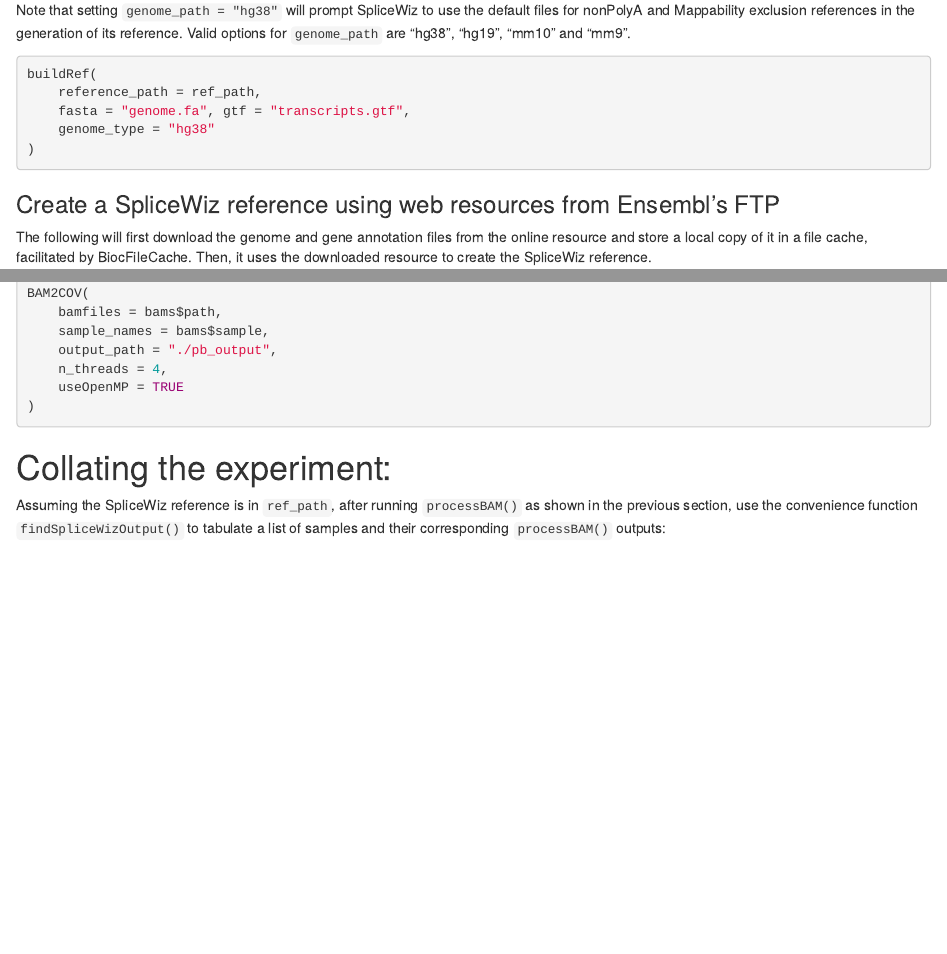
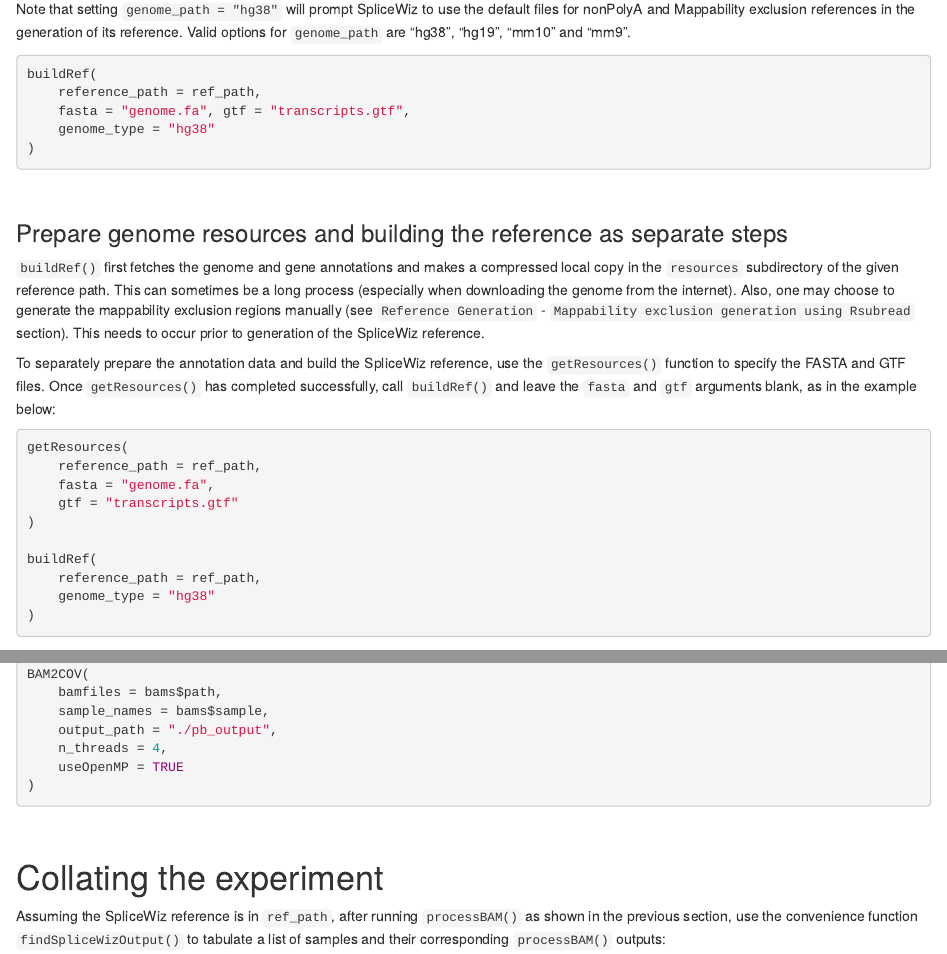
Before and after one commit to alexchwong/SpliceWiz, an R Markdown document (vignettes/SW_Cookbook.Rmd): the page in a window 1100 px wide, from 660 px down before the commit and from 740 px down after it, so that both start at the same text, and a second part further down, joined at a grey line. Rendered offline with R 4.5, knitr and Pandoc, with nearby package versions; some code elsewhere in the file could not run offline.

Commit message:
Vignette improvements
* Better spaces between sections
* Specify how to use getResources() in cookbook
* Disable ggplot generation in MacOS ('Darwin') to avoid "polygon edge not found" error

````diff
--- a/vignettes/SW_Cookbook.Rmd
+++ b/vignettes/SW_Cookbook.Rmd
@@ -59,6 +64,36 @@
     genome_type = "hg38"
 )
 ```
+\
+
+### Prepare genome resources and building the reference as separate steps
+
+`buildRef()` first fetches the genome and gene annotations and makes a
+compressed local copy in the `resources` subdirectory of the given reference
+path. This can sometimes be a long process (especially when downloading the
+genome from the internet). Also, one may choose to generate the mappability
+exclusion regions manually (see `Reference Generation` -
+`Mappability exclusion generation using Rsubread` section). This needs to occur
+prior to generation of the SpliceWiz reference.
+
+To separately prepare the annotation data and build the SpliceWiz reference,
+use the `getResources()` function to specify the FASTA and GTF files. Once
+`getResources()` has completed successfully, call `buildRef()` and leave
+the `fasta` and `gtf` arguments blank, as in the example below:
+
+```{r eval=FALSE}
+getResources(
+    reference_path = ref_path,
+    fasta = "genome.fa",
+    gtf = "transcripts.gtf"
+)
+
+buildRef(
+    reference_path = ref_path,
+    genome_type = "hg38"
+)
+```
+\
 
 ### Create a SpliceWiz reference using web resources from Ensembl's FTP
 
@@ -324,8 +372,9 @@
     useOpenMP = TRUE
 )
 ```
+\
 
-# Collating the experiment:
+# Collating the experiment
 
 Assuming the SpliceWiz reference is in `ref_path`, after running `processBAM()`
 as shown in the previous section, use the convenience function
````
Also changed, not shown: vignettes/SW_QuickStart.Rmd (+31 -14 lines), vignettes/SW_Cookbook.Rmd (35 more changed lines).
